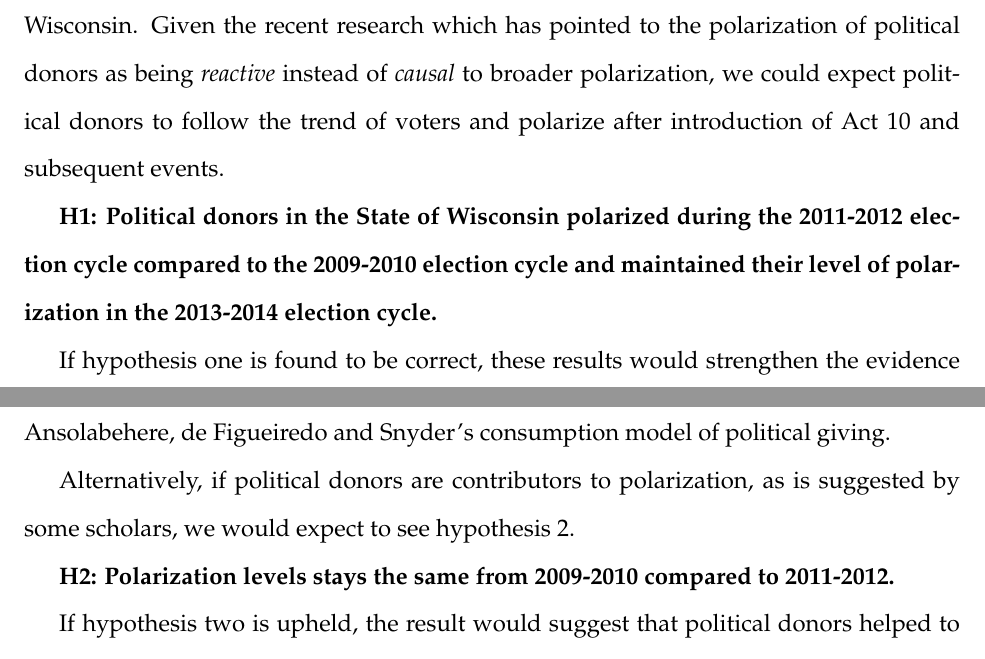
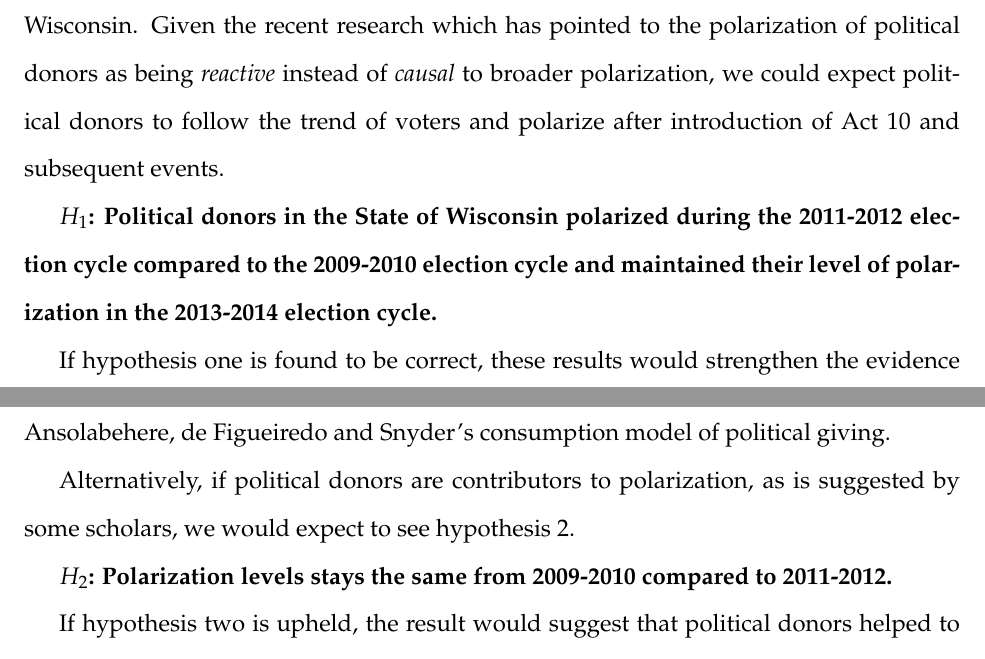
Before and after one commit to rossdahlke/donor_polarization, a LaTeX paper (code/analysis.tex): two parts of pages 3 and 4 of 16, joined at a grey line, cut so that both start at the same text. Compiled offline with pdfLaTeX.

Commit message:
tightened hypothesis wording

```diff
--- a/code/analysis.tex
+++ b/code/analysis.tex
@@ -283,10 +283,10 @@ polarization of political donors as being \emph{reactive} instead of
 to follow the trend of voters and polarize after introduction of Act 10
 and subsequent events.
 
-\textbf{H1: Political donors in the State of Wisconsin polarized during
-the 2011-2012 election cycle compared to the 2009-2010 election cycle
-and maintained their level of polarization in the 2013-2014 election
-cycle.}
+\textbf{\(H_{1}\): Political donors in the State of Wisconsin polarized
+during the 2011-2012 election cycle compared to the 2009-2010 election
+cycle and maintained their level of polarization in the 2013-2014
+election cycle.}
 
 If hypothesis one is found to be correct, these results would strengthen
 the evidence for politics donors being \emph{reactive} to their
@@ -296,8 +296,8 @@ Figueiredo and Snyder's consumption model of political giving.
 Alternatively, if political donors are contributors to polarization, as
 is suggested by some scholars, we would expect to see hypothesis 2.
 
-\textbf{H2: Polarization levels stays the same from 2009-2010 compared
-to 2011-2012.}
+\textbf{\(H_{2}\): Polarization levels stays the same from 2009-2010
+compared to 2011-2012.}
 
 If hypothesis two is upheld, the result would suggest that political
 donors helped to create the polarized political environment that we see
```
Also changed, not shown: code/analysis.pdf, code/analysis.tex (12 more changed lines), 1 other file.
